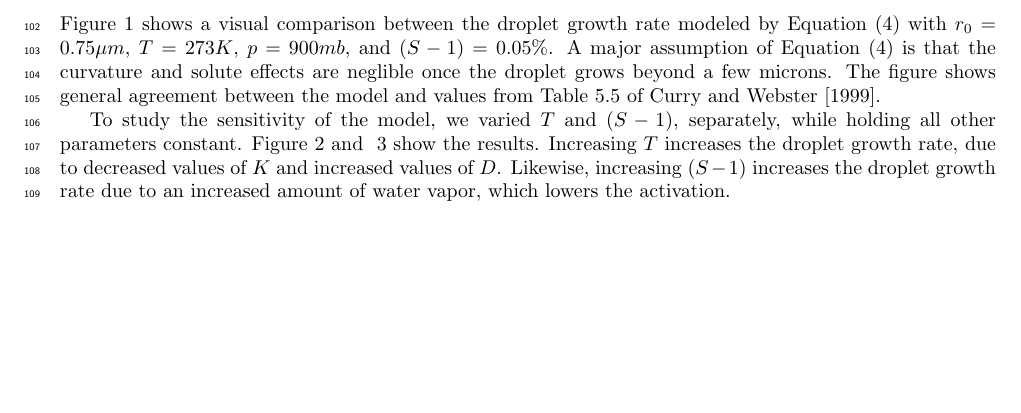
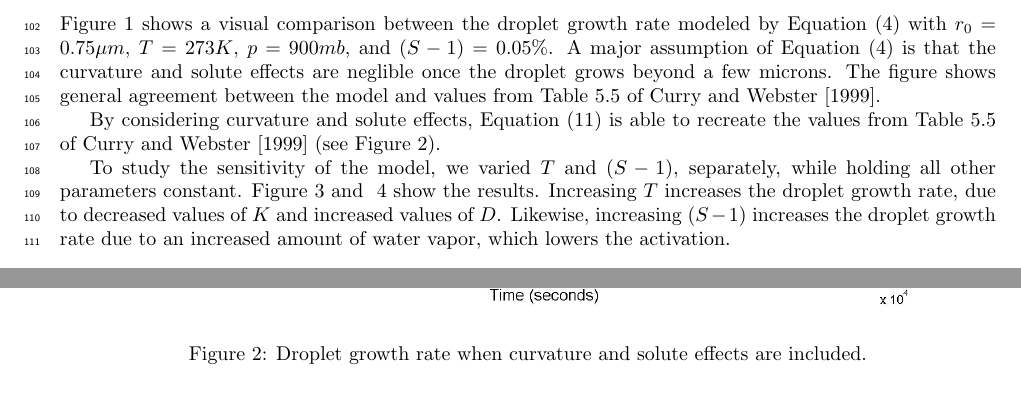
Before and after one commit to dplarson/SIO217A_Cloud_Nucleation, a LaTeX document (report.tex): part of page 4 of 8 before the commit and two parts of pages 4 and 6 of 8 after it, the two joined at a grey line, cut so that both start at the same text, the shorter picture padded with empty space. Compiled offline with pdfLaTeX.

Commit message:
Add modified model results plot

```diff
--- a/report.tex
+++ b/report.tex
@@ -327,6 +327,10 @@ that the curvature and solute effects are neglible once the droplet grows
 beyond a few microns. The figure shows general agreement between the model and
 values from Table 5.5 of \cite{Curry}.
 
+By considering curvature and solute effects, Equation~\eqref{eq:Iteration} is
+able to recreate the values from Table 5.5 of \cite{Curry} (see
+Figure~\ref{fig:r_t_modified}).
+
 \begin{figure}[h]
     \centering
     \includegraphics[width=\textwidth]{r_t.pdf}
@@ -334,4 +338,11 @@ values from Table 5.5 of \cite{Curry}.
     \label{fig:r_t}
+\end{figure}
+
+\begin{figure}[h]
+    \centering
+    \includegraphics[width=\textwidth]{r_t_modified.jpg}
+    \caption{Droplet growth rate when curvature and solute effects are included.}
+    \label{fig:r_t_modified}
 \end{figure}
 
 
```
Also changed, not shown: figures/r_t_modified.jpg (added), report.tex (2 more changed lines).
